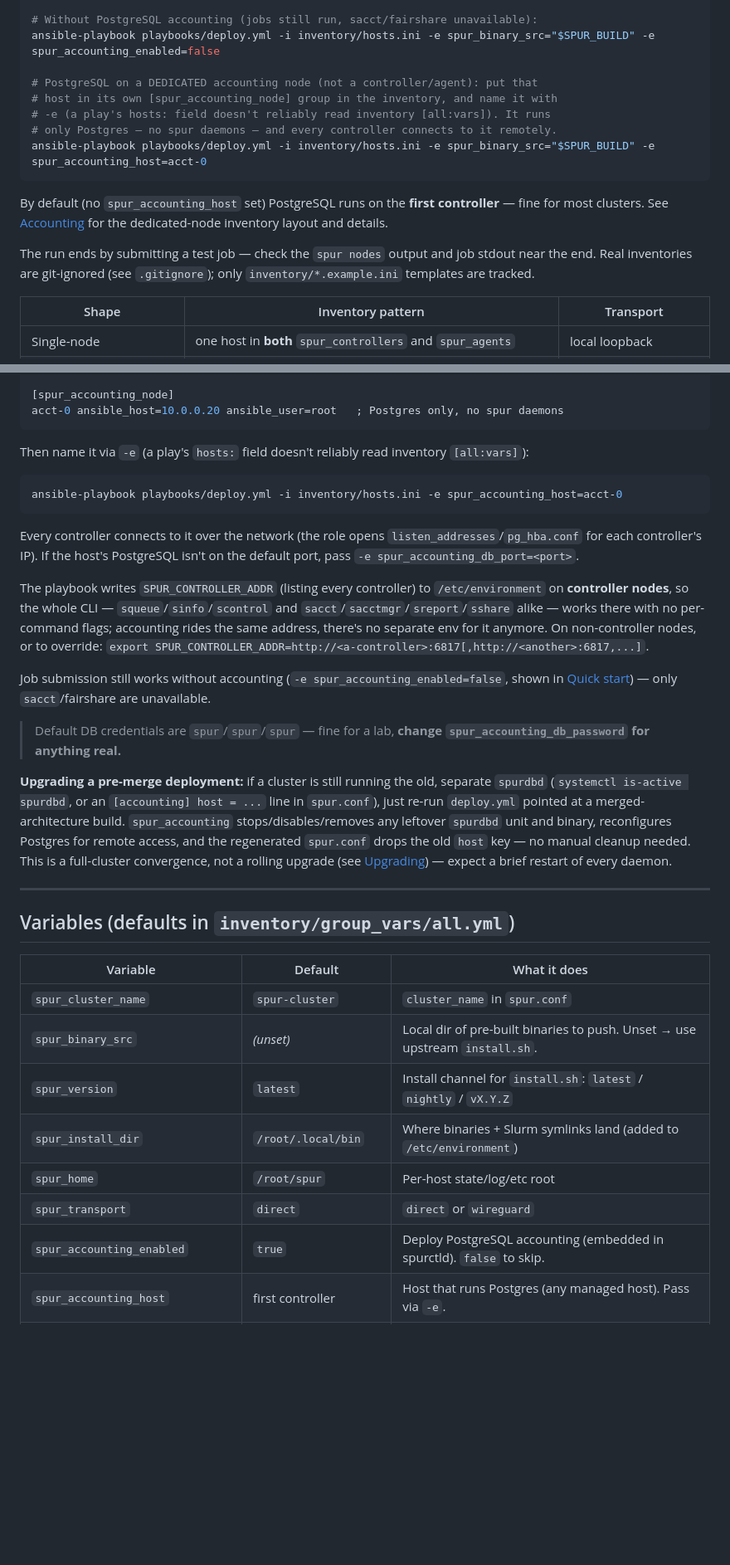
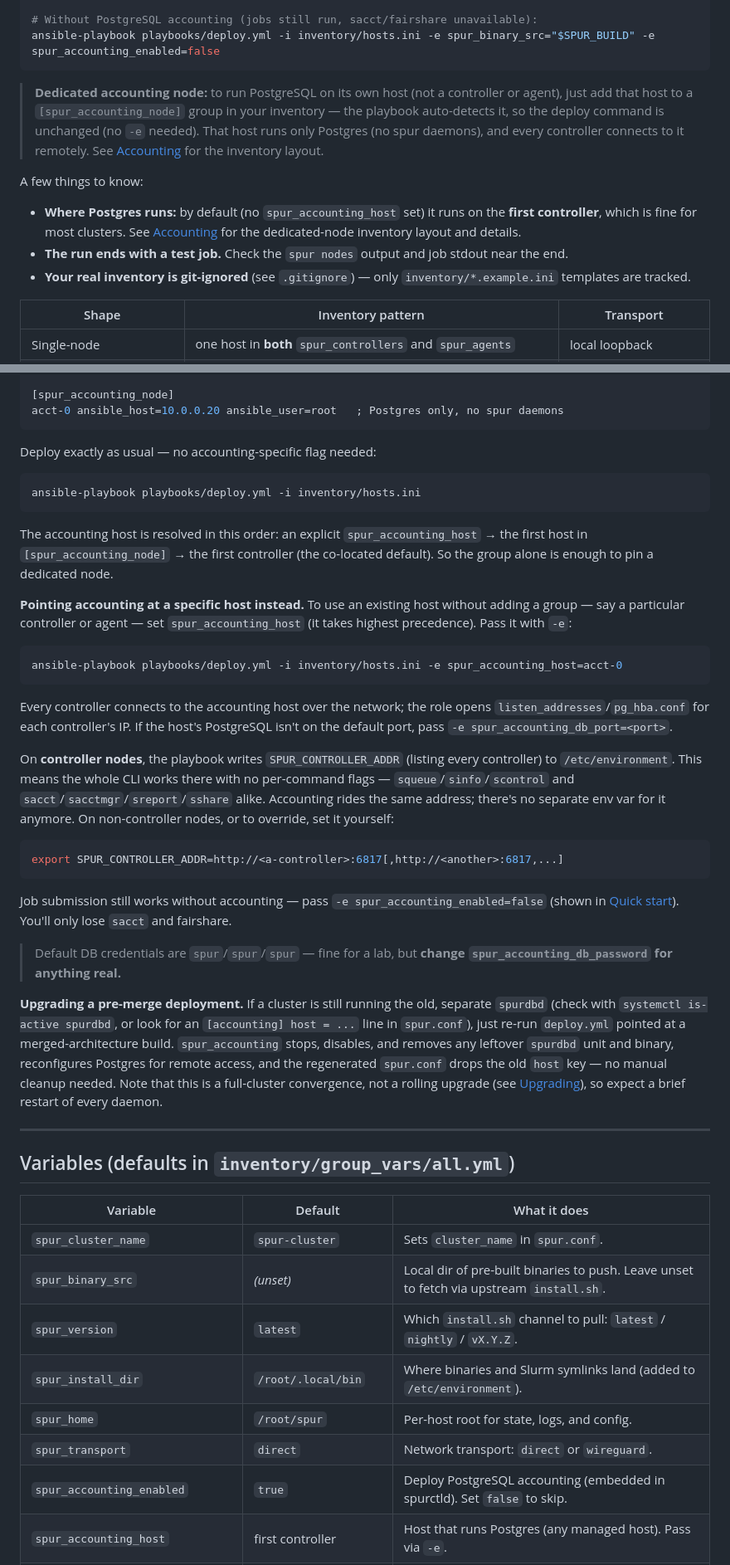
Before and after one commit to ROCm/spur-toolkit, a Markdown page: ansible/README.md, 2 parts joined by grey strips. Shown at 83% size. Drawn GitHub-style; blank space fills up the shorter version.

````diff
--- a/ansible/README.md
+++ b/ansible/README.md
@@ -27,17 +36,15 @@ ansible-playbook playbooks/deploy.yml -i inventory/hosts.ini -e spur_binary_src=
 
 # Without PostgreSQL accounting (jobs still run, sacct/fairshare unavailable):
 ansible-playbook playbooks/deploy.yml -i inventory/hosts.ini -e spur_binary_src="$SPUR_BUILD" -e spur_accounting_enabled=false
-
-# PostgreSQL on a DEDICATED accounting node (not a controller/agent): put that
-# host in its own [spur_accounting_node] group in the inventory, and name it with
-# -e (a play's hosts: field doesn't reliably read inventory [all:vars]). It runs
-# only Postgres — no spur daemons — and every controller connects to it remotely.
-ansible-playbook playbooks/deploy.yml -i inventory/hosts.ini -e spur_binary_src="$SPUR_BUILD" -e spur_accounting_host=acct-0
 ```
 
-By default (no `spur_accounting_host` set) PostgreSQL runs on the **first controller** — fine for most clusters. See [Accounting](#accounting-postgresql-embedded-in-spurctld) for the dedicated-node inventory layout and details.
+> **Dedicated accounting node:** to run PostgreSQL on its own host (not a controller or agent), just add that host to a `[spur_accounting_node]` group in your inventory — the playbook auto-detects it, so the deploy command is unchanged (no `-e` needed). That host runs only Postgres (no spur daemons), and every controller connects to it remotely. See [Accounting](#accounting-postgresql-embedded-in-spurctld) for the inventory layout.
 
-The run ends by submitting a test job — check the `spur nodes` output and job stdout near the end. Real inventories are git-ignored (see `.gitignore`); only `inventory/*.example.ini` templates are tracked.
+A few things to know:
+
+- **Where Postgres runs:** by default (no `spur_accounting_host` set) it runs on the **first controller**, which is fine for most clusters. See [Accounting](#accounting-postgresql-embedded-in-spurctld) for the dedicated-node inventory layout and details.
+- **The run ends with a test job.** Check the `spur nodes` output and job stdout near the end.
+- **Your real inventory is git-ignored** (see `.gitignore`) — only `inventory/*.example.ini` templates are tracked.
 
 | Shape | Inventory pattern | Transport |
 |---|---|---|
@@ -237,21 +263,33 @@ gpu-1 ansible_host=10.0.0.11 ansible_user=root
 acct-0 ansible_host=10.0.0.20 ansible_user=root   ; Postgres only, no spur daemons
 ```
 
-Then name it via `-e` (a play's `hosts:` field doesn't reliably read inventory `[all:vars]`):
+Deploy exactly as usual — no accounting-specific flag needed:
+
+```bash
+ansible-playbook playbooks/deploy.yml -i inventory/hosts.ini
+```
+
+The accounting host is resolved in this order: an explicit `spur_accounting_host` → the first host in `[spur_accounting_node]` → the first controller (the co-located default). So the group alone is enough to pin a dedicated node.
+
+**Pointing accounting at a specific host instead.** To use an existing host without adding a group — say a particular controller or agent — set `spur_accounting_host` (it takes highest precedence). Pass it with `-e`:
 
 ```bash
 ansible-playbook playbooks/deploy.yml -i inventory/hosts.ini -e spur_accounting_host=acct-0
 ```
 
-Every controller connects to it over the network (the role opens `listen_addresses`/`pg_hba.conf` for each controller's IP). If the host's PostgreSQL isn't on the default port, pass `-e spur_accounting_db_port=<port>`.
+Every controller connects to the accounting host over the network; the role opens `listen_addresses`/`pg_hba.conf` for each controller's IP. If the host's PostgreSQL isn't on the default port, pass `-e spur_accounting_db_port=<port>`.
 
-The playbook writes `SPUR_CONTROLLER_ADDR` (listing every controller) to `/etc/environment` on **controller nodes**, so the whole CLI — `squeue`/`sinfo`/`scontrol` and `sacct`/`sacctmgr`/`sreport`/`sshare` alike — works there with no per-command flags; accounting rides the same address, there's no separate env for it anymore. On non-controller nodes, or to override: `export SPUR_CONTROLLER_ADDR=http://<a-controller>:6817[,http://<another>:6817,...]`.
+On **controller nodes**, the playbook writes `SPUR_CONTROLLER_ADDR` (listing every controller) to `/etc/environment`. This means the whole CLI works there with no per-command flags — `squeue`/`sinfo`/`scontrol` and `sacct`/`sacctmgr`/`sreport`/`sshare` alike. Accounting rides the same address; there's no separate env var for it anymore. On non-controller nodes, or to override, set it yourself:
 
-Job submission still works without accounting (`-e spur_accounting_enabled=false`, shown in [Quick start](#quick-start)) — only `sacct`/fairshare are unavailable.
+```bash
+export SPUR_CONTROLLER_ADDR=http://<a-controller>:6817[,http://<another>:6817,...]
+```
 
-> Default DB credentials are `spur`/`spur`/`spur` — fine for a lab, **change `spur_accounting_db_password` for anything real.**
+Job submission still works without accounting — pass `-e spur_accounting_enabled=false` (shown in [Quick start](#quick-start)). You'll only lose `sacct` and fairshare.
 
-**Upgrading a pre-merge deployment:** if a cluster is still running the old, separate `spurdbd` (`systemctl is-active spurdbd`, or an `[accounting] host = ...` line in `spur.conf`), just re-run `deploy.yml` pointed at a merged-architecture build. `spur_accounting` stops/disables/removes any leftover `spurdbd` unit and binary, reconfigures Postgres for remote access, and the regenerated `spur.conf` drops the old `host` key — no manual cleanup needed. This is a full-cluster convergence, not a rolling upgrade (see [Upgrading](#upgrading)) — expect a brief restart of every daemon.
+> Default DB credentials are `spur`/`spur`/`spur` — fine for a lab, but **change `spur_accounting_db_password` for anything real.**
+
+**Upgrading a pre-merge deployment.** If a cluster is still running the old, separate `spurdbd` (check with `systemctl is-active spurdbd`, or look for an `[accounting] host = ...` line in `spur.conf`), just re-run `deploy.yml` pointed at a merged-architecture build. `spur_accounting` stops, disables, and removes any leftover `spurdbd` unit and binary, reconfigures Postgres for remote access, and the regenerated `spur.conf` drops the old `host` key — no manual cleanup needed. Note that this is a full-cluster convergence, not a rolling upgrade (see [Upgrading](#upgrading)), so expect a brief restart of every daemon.
 
 ---
 
@@ -259,11 +297,11 @@ Job submission still works without accounting (`-e spur_accounting_enabled=false
 
 | Variable | Default | What it does |
 |---|---|---|
-| `spur_cluster_name` | `spur-cluster` | `cluster_name` in `spur.conf` |
-| `spur_binary_src` | *(unset)* | Local dir of pre-built binaries to push. Unset → use upstream `install.sh`. |
-| `spur_version` | `latest` | Install channel for `install.sh`: `latest` / `nightly` / `vX.Y.Z` |
-| `spur_install_dir` | `/root/.local/bin` | Where binaries + Slurm symlinks land (added to `/etc/environment`) |
-| `spur_home` | `/root/spur` | Per-host state/log/etc root |
-| `spur_transport` | `direct` | `direct` or `wireguard` |
-| `spur_accounting_enabled` | `true` | Deploy PostgreSQL accounting (embedded in spurctld). `false` to skip. |
+| `spur_cluster_name` | `spur-cluster` | Sets `cluster_name` in `spur.conf`. |
+| `spur_binary_src` | *(unset)* | Local dir of pre-built binaries to push. Leave unset to fetch via upstream `install.sh`. |
+| `spur_version` | `latest` | Which `install.sh` channel to pull: `latest` / `nightly` / `vX.Y.Z`. |
+| `spur_install_dir` | `/root/.local/bin` | Where binaries and Slurm symlinks land (added to `/etc/environment`). |
+| `spur_home` | `/root/spur` | Per-host root for state, logs, and config. |
+| `spur_transport` | `direct` | Network transport: `direct` or `wireguard`. |
+| `spur_accounting_enabled` | `true` | Deploy PostgreSQL accounting (embedded in spurctld). Set `false` to skip. |
 | `spur_accounting_host` | first controller | Host that runs Postgres (any managed host). Pass via `-e`. |
````
Also changed, not shown: other parts of ansible/README.md (+112 -64 lines).
